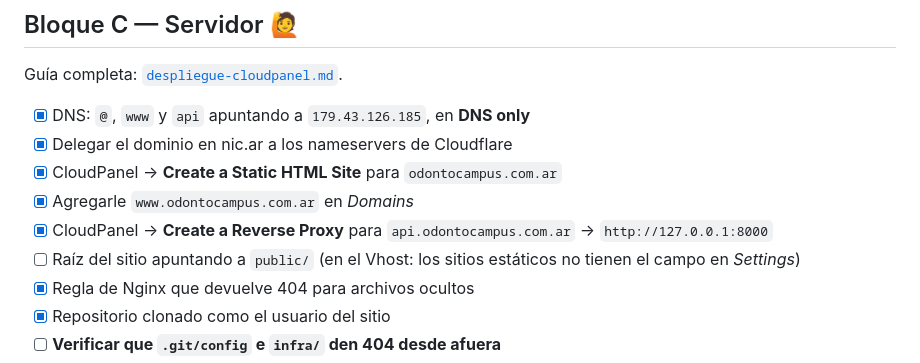
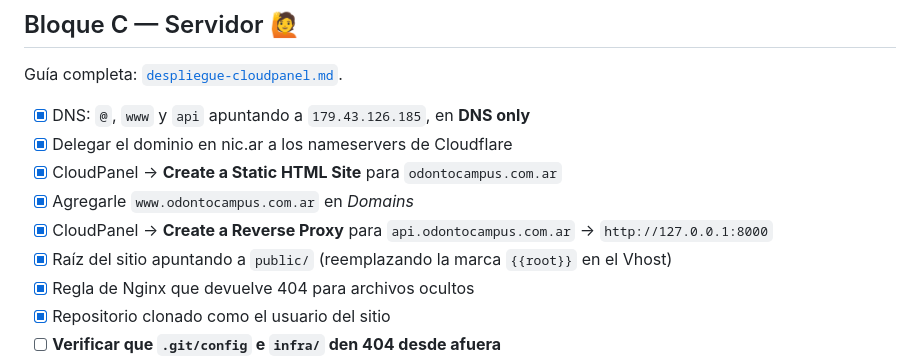
Before and after one commit to tomsonArrua7/odontocampus, a Markdown page: docs/plan.md, the part around the change. Rendered like a GitHub page.

Commit message:
Plan: raiz del sitio en public confirmada en el servidor
Co-Authored-By: Claude Opus 5 <noreply@anthropic.com>

```diff
--- a/docs/plan.md
+++ b/docs/plan.md
@@ -96,7 +96,7 @@ Guía completa: [`despliegue-cloudpanel.md`](despliegue-cloudpanel.md).
 - [x] Agregarle `www.odontocampus.com.ar` en *Domains*
 - [x] CloudPanel → **Create a Reverse Proxy** para `api.odontocampus.com.ar`
       → `http://127.0.0.1:8000`
-- [ ] Raíz del sitio apuntando a `public/` (en el Vhost: los sitios estáticos no tienen el campo en *Settings*)
+- [x] Raíz del sitio apuntando a `public/` (reemplazando la marca `{{root}}` en el Vhost)
 - [x] Regla de Nginx que devuelve 404 para archivos ocultos
 - [x] Repositorio clonado como el usuario del sitio
 - [ ] **Verificar que `.git/config` e `infra/` den 404 desde afuera**
```
